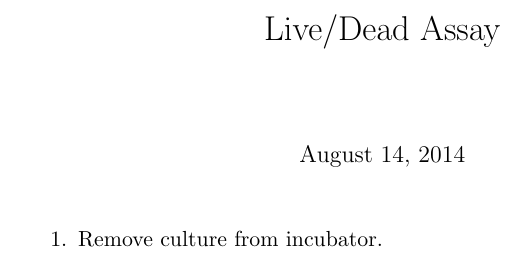
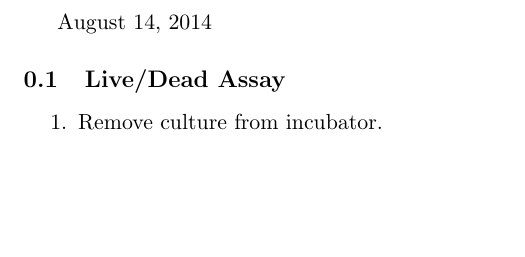
Before and after one commit to osteo-engineering-lab/live-dead-assay, a LaTeX document (live-dead-assay.tex): part of the page, cut at the place of the change, the shorter picture padded with empty space. Compiled offline with pdfLaTeX.

Commit message:
Updated title and date structure.

```diff
--- a/live-dead-assay.tex
+++ b/live-dead-assay.tex
@@ -1,11 +1,10 @@
 \documentclass[11pt, oneside]{article}   	% sets class to "article"
-
-\title{Live/Dead Assay}
 
 \begin{document}
 
-\maketitle 							% Places title in document.
-\date{}							% Activate to display a given date or no date
+\today							% Activate to display a given date or no date
+
+\subsection{Live/Dead Assay}			% Title of document, actually a subsection.
 
 \begin{enumerate}
 
```
Also changed, not shown: live-dead-assay.pdf.
